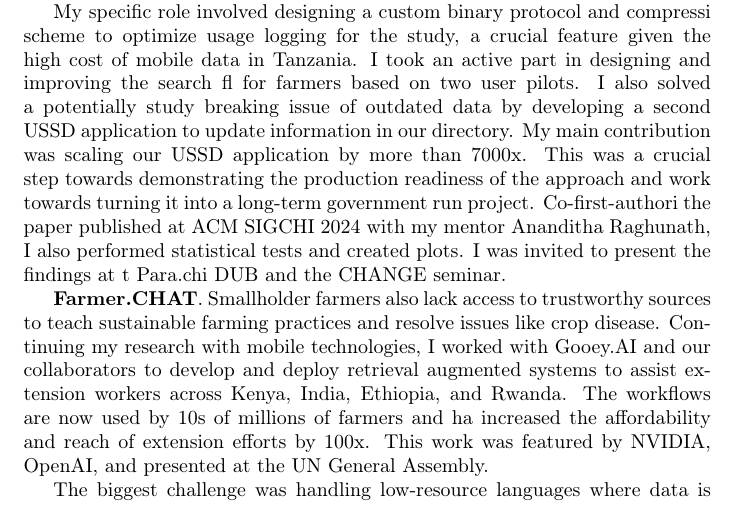
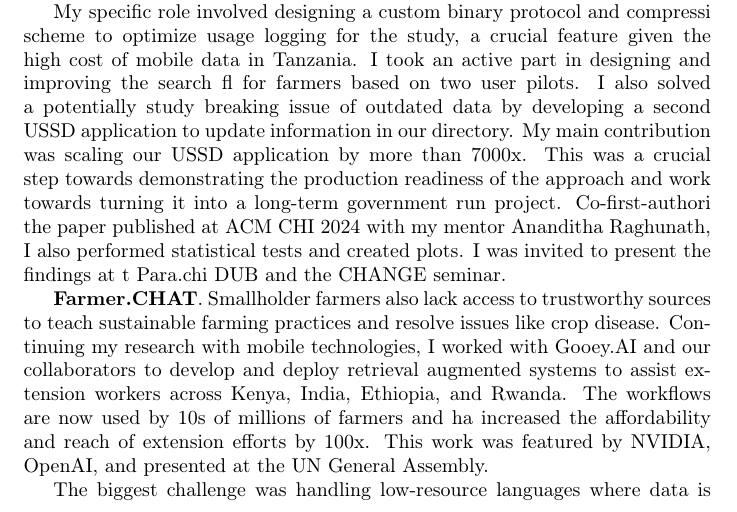
Before and after one commit to SanderGi/SanderGi.github.io, a LaTeX CV (cvs/Research Summary.tex): part of page 1 of 2, cut so that both start at the same text. Compiled offline with pdfLaTeX.

Commit message:
CV tweaks

```diff
--- a/cvs/Research Summary.tex
+++ b/cvs/Research Summary.tex
@@ -92,17 +92,20 @@ access to the internet or smartphones. To address this, I helped develop and mai
 USSD (Unstructured Supplementary Service Data) application, which allowed users to
 access the directory through basic mobile phones.
 
-My specific role involved designing a custom binary protocol and compressi
-scheme to optimize usage logging for the study, a crucial feature given the high cost of
-mobile data in Tanzania. I took an active part in designing and improving the search fl
-for farmers based on two user pilots. I also solved a potentially study breaking issue of
-outdated data by developing a second USSD application to update information in our
-directory. My main contribution was scaling our USSD application by more than 7000x.
-This was a crucial step towards demonstrating the production readiness of the approach
-and work towards turning it into a long-term government run project. Co-first-authori
-the paper published at ACM SIGCHI 2024 with my mentor Ananditha Raghunath, I also
-performed statistical tests and created plots. I was invited to present the findings at t
-Para.chi DUB and the CHANGE seminar.
+My specific role involved designing a custom binary protocol and
+compressi scheme to optimize usage logging for the study, a crucial
+feature given the high cost of mobile data in Tanzania. I took an
+active part in designing and improving the search fl for farmers
+based on two user pilots. I also solved a potentially study breaking
+issue of outdated data by developing a second USSD application to
+update information in our directory. My main contribution was scaling
+our USSD application by more than 7000x. This was a crucial step
+towards demonstrating the production readiness of the approach and
+work towards turning it into a long-term government run project.
+Co-first-authori the paper published at ACM CHI 2024 with my mentor
+Ananditha Raghunath, I also performed statistical tests and created
+plots. I was invited to present the findings at t Para.chi DUB and
+the CHANGE seminar.
 
 \textbf{Farmer.CHAT}. Smallholder farmers also lack access to trustworthy sources to teach
 sustainable farming practices and resolve issues like crop disease. Continuing my research
```
Also changed, not shown: cvs/Alexander Metzger CV.tex (+1 -1 lines), cvs/Math Resume.tex (+2 -2 lines), cvs/ResearchCV.tex (+5 -7 lines), cvs/Alexander Metzger CV.pdf, cvs/Math Resume.pdf, cvs/Research Summary.pdf, cvs/ResearchCV.pdf, cvs/Research Summary.tex (41 more changed lines), 1 other file.
